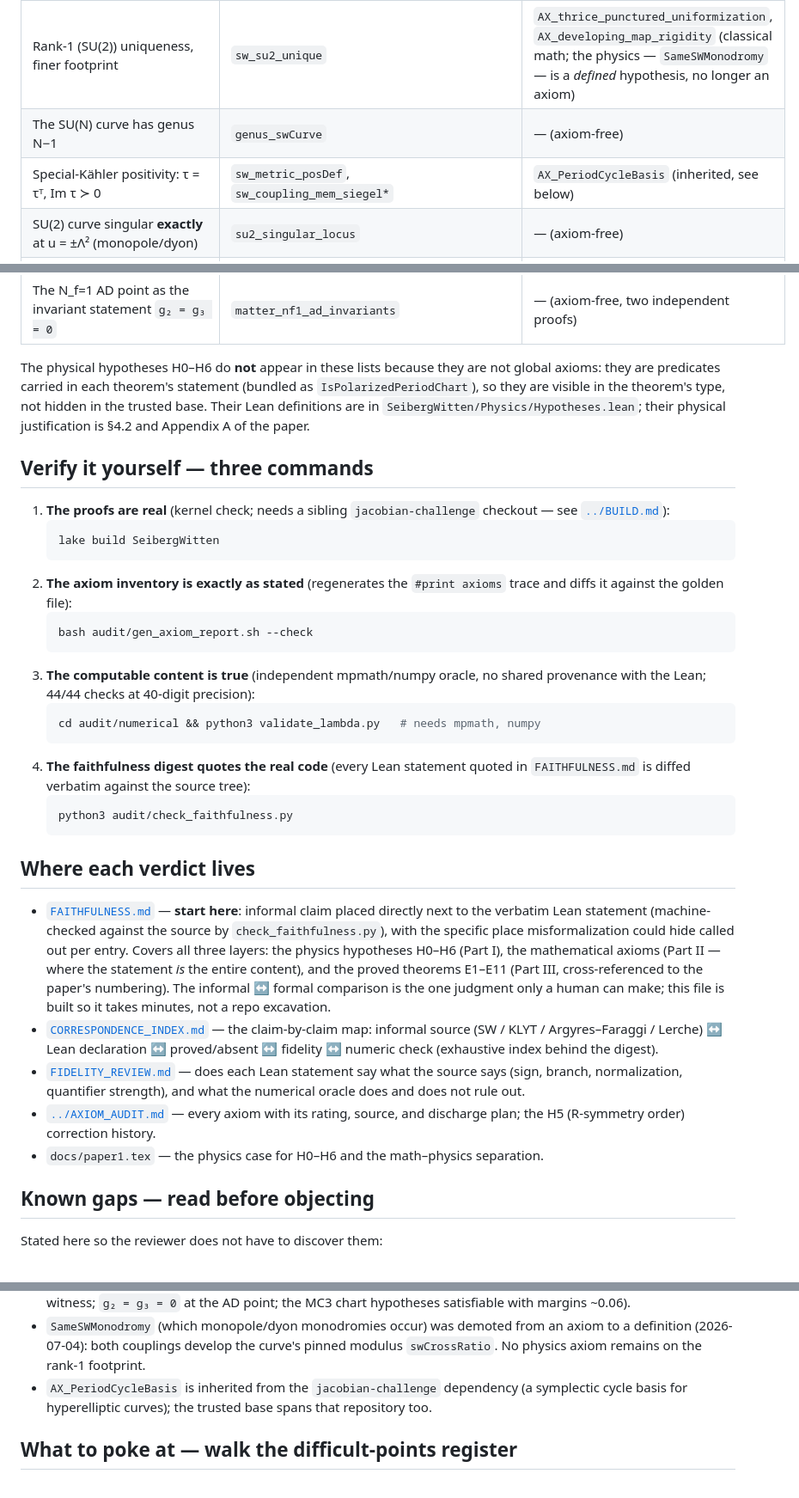
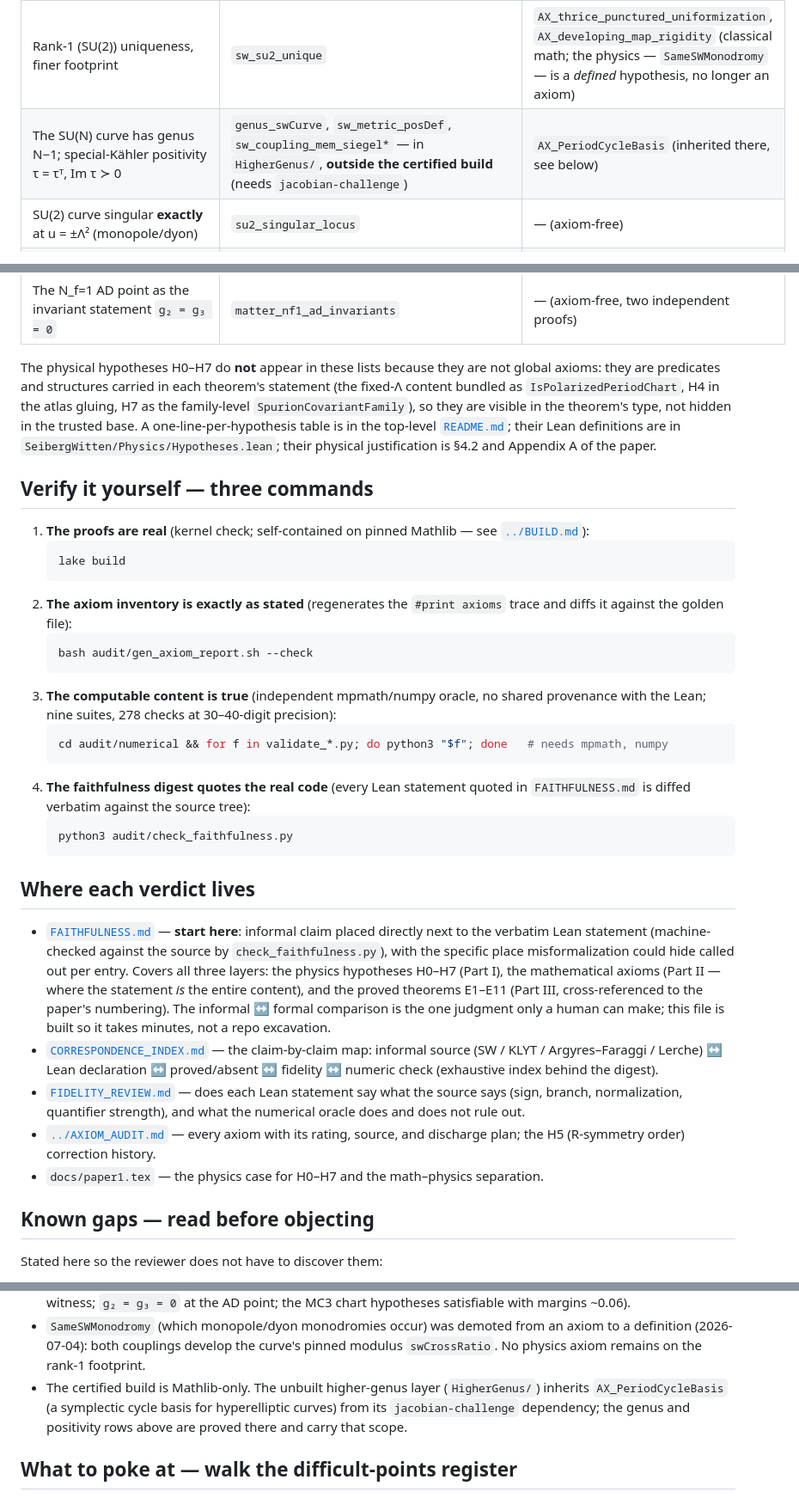
Before and after one commit to mrdouglasny/seiberg-witten, a Markdown page: audit/REVIEWER.md, 3 parts joined by grey strips. Shown at 86% size. Rendered like a GitHub page.

Commit message:
README: H0-H7 table; REVIEWER.md brought current with the decoupled build
README gains a one-line-per-postulate H0-H7 table (content + Lean
carrier) under 'What is assumed'. REVIEWER.md present-state pass: the
genus/positivity claim rows rescoped to the unbuilt HigherGenus layer
(where AX_PeriodCycleBasis now lives); the stale duplicate AD-locus row
still citing matterPeriodRigidityAxiom deleted (discharged, see the row
above it); verify commands updated (self-contained lake build, nine
oracle suites / 278 checks); H0-H6 references updated to H0-H7 with the
H7 SpurionCovariantFamily carrier named.

Co-Authored-By: Claude Fable 5 <noreply@anthropic.com>

````diff
--- a/audit/REVIEWER.md
+++ b/audit/REVIEWER.md
@@ -27,8 +27,7 @@ project assumptions. Everything else a theorem uses is listed in the golden trac
 | The SW curve realizes an N=2 U(1)^{N-1} effective theory satisfying H0–H6 | `sw_curve_admits_effective_theory` | `periodRigidityAxiom` |
 | H0–H6 fix that theory **uniquely up to Sp(2(N−1),ℤ) EM duality** | `sw_effective_theory_unique_up_to_duality`, atlas-level `sw_unique_up_to_duality` | `periodRigidityAxiom` |
 | Rank-1 (SU(2)) uniqueness, finer footprint | `sw_su2_unique` | `AX_thrice_punctured_uniformization`, `AX_developing_map_rigidity` (classical math; the physics — `SameSWMonodromy` — is a *defined* hypothesis, no longer an axiom) |
-| The SU(N) curve has genus N−1 | `genus_swCurve` | — (axiom-free) |
-| Special-Kähler positivity: τ = τᵀ, Im τ ≻ 0 | `sw_metric_posDef`, `sw_coupling_mem_siegel*` | `AX_PeriodCycleBasis` (inherited, see below) |
+| The SU(N) curve has genus N−1; special-Kähler positivity τ = τᵀ, Im τ ≻ 0 | `genus_swCurve`, `sw_metric_posDef`, `sw_coupling_mem_siegel*` — in `HigherGenus/`, **outside the certified build** (needs `jacobian-challenge`) | `AX_PeriodCycleBasis` (inherited there, see below) |
 | SU(2) curve singular **exactly** at u = ±Λ² (monopole/dyon) | `su2_singular_locus` | — (axiom-free) |
 | **`matterPeriodRigidityAxiom` discharged**: the first constructed `PeriodChart` (tangent ball at the AD point; exact two-point singular locus via the quartic-discriminant bridge; unique cusp; both unit charges' central charges vanish) — with the DISCLOSURE that the witness is non-SQCD, making the predicate's under-specification formal | `matterPeriodRigidity_nf1_ad`, `matter_argyresDouglasLocus_nonempty` | — (**axiom-free**, was + matterPeriodRigidityAxiom) |
 | **The cusp data derived from H-level inputs**: atlas gluing (H4) + parabolic cusp lifts with non-extension (H2/H3, H6-qual) ⇒ `SWModulusData`; parabolicity now a *proved* faithfulness check (`swM*_trace` — the v1 dyon slip is B7) | `swModulusData_of_atlas_and_lifts`, `cusp_dichotomy` | dichotomy axiom-free; rest θ-pair (`validate_cuspdata.py` 19/19) |
@@ -48,19 +46,21 @@ project assumptions. Everything else a theorem uses is listed in the golden trac
 | **Matter (N_f > 0) coupling rigidity**: two `j`-developing couplings agree on the chart up to `Γ(2)` × an anharmonic word | `matter_coupling_rigidity` | θ pair + covering pair — **no matter-specific axiom** |
 | The N_f=1 AD point as the invariant statement `g₂ = g₃ = 0` | `matter_nf1_ad_invariants` | — (axiom-free, two independent proofs) |
 
-The physical hypotheses H0–H6 do **not** appear in these lists because they are not
-global axioms: they are predicates carried in each theorem's statement (bundled as
-`IsPolarizedPeriodChart`), so they are visible in the theorem's type, not hidden in
-the trusted base. Their Lean definitions are in
+The physical hypotheses H0–H7 do **not** appear in these lists because they are not
+global axioms: they are predicates and structures carried in each theorem's statement
+(the fixed-Λ content bundled as `IsPolarizedPeriodChart`, H4 in the atlas gluing, H7
+as the family-level `SpurionCovariantFamily`), so they are visible in the theorem's
+type, not hidden in the trusted base. A one-line-per-hypothesis table is in the
+top-level [`README.md`](../README.md); their Lean definitions are in
 `SeibergWitten/Physics/Hypotheses.lean`; their physical justification is §4.2 and
 Appendix A of the paper.
 
 ## Verify it yourself — three commands
 
-1. **The proofs are real** (kernel check; needs a sibling `jacobian-challenge`
-   checkout — see [`../BUILD.md`](../BUILD.md)):
+1. **The proofs are real** (kernel check; self-contained on pinned Mathlib —
+   see [`../BUILD.md`](../BUILD.md)):
    ```bash
-   lake build SeibergWitten
+   lake build
    ```
 2. **The axiom inventory is exactly as stated** (regenerates the `#print axioms`
    trace and diffs it against the golden file):
@@ -68,9 +68,9 @@ Appendix A of the paper.
    bash audit/gen_axiom_report.sh --check
    ```
 3. **The computable content is true** (independent mpmath/numpy oracle, no shared
-   provenance with the Lean; 44/44 checks at 40-digit precision):
+   provenance with the Lean; nine suites, 278 checks at 30–40-digit precision):
    ```bash
-   cd audit/numerical && python3 validate_lambda.py   # needs mpmath, numpy
+   cd audit/numerical && for f in validate_*.py; do python3 "$f"; done   # needs mpmath, numpy
    ```
 4. **The faithfulness digest quotes the real code** (every Lean statement quoted in
    `FAITHFULNESS.md` is diffed verbatim against the source tree):
@@ -83,7 +83,7 @@ Appendix A of the paper.
 - [`FAITHFULNESS.md`](FAITHFULNESS.md) — **start here**: informal claim placed
   directly next to the verbatim Lean statement (machine-checked against the source
   by `check_faithfulness.py`), with the specific place misformalization could hide
-  called out per entry. Covers all three layers: the physics hypotheses H0–H6
+  called out per entry. Covers all three layers: the physics hypotheses H0–H7
   (Part I), the mathematical axioms (Part II — where the statement *is* the entire
   content), and the proved theorems E1–E11 (Part III, cross-referenced to the
   paper's numbering). The informal ↔ formal comparison is the one judgment only a
@@ -96,7 +96,7 @@ Appendix A of the paper.
   numerical oracle does and does not rule out.
 - [`../AXIOM_AUDIT.md`](../AXIOM_AUDIT.md) — every axiom with its rating, source,
   and discharge plan; the H5 (R-symmetry order) correction history.
-- `docs/paper1.tex` — the physics case for H0–H6 and the math–physics separation.
+- `docs/paper1.tex` — the physics case for H0–H7 and the math–physics separation.
 
 ## Known gaps — read before objecting
 
@@ -127,9 +127,10 @@ Stated here so the reviewer does not have to discover them:
 - `SameSWMonodromy` (which monopole/dyon monodromies occur) was demoted from an
   axiom to a definition (2026-07-04): both couplings develop the curve's pinned
   modulus `swCrossRatio`. No physics axiom remains on the rank-1 footprint.
-- `AX_PeriodCycleBasis` is inherited from the `jacobian-challenge` dependency (a
-  symplectic cycle basis for hyperelliptic curves); the trusted base spans that
-  repository too.
+- The certified build is Mathlib-only. The unbuilt higher-genus layer
+  (`HigherGenus/`) inherits `AX_PeriodCycleBasis` (a symplectic cycle basis for
+  hyperelliptic curves) from its `jacobian-challenge` dependency; the genus and
+  positivity rows above are proved there and carry that scope.
 
 ## What to poke at — walk the difficult-points register
 
````
Also changed, not shown: other parts of audit/REVIEWER.md (+0 -1 lines), README.md (+20 -3 lines).
